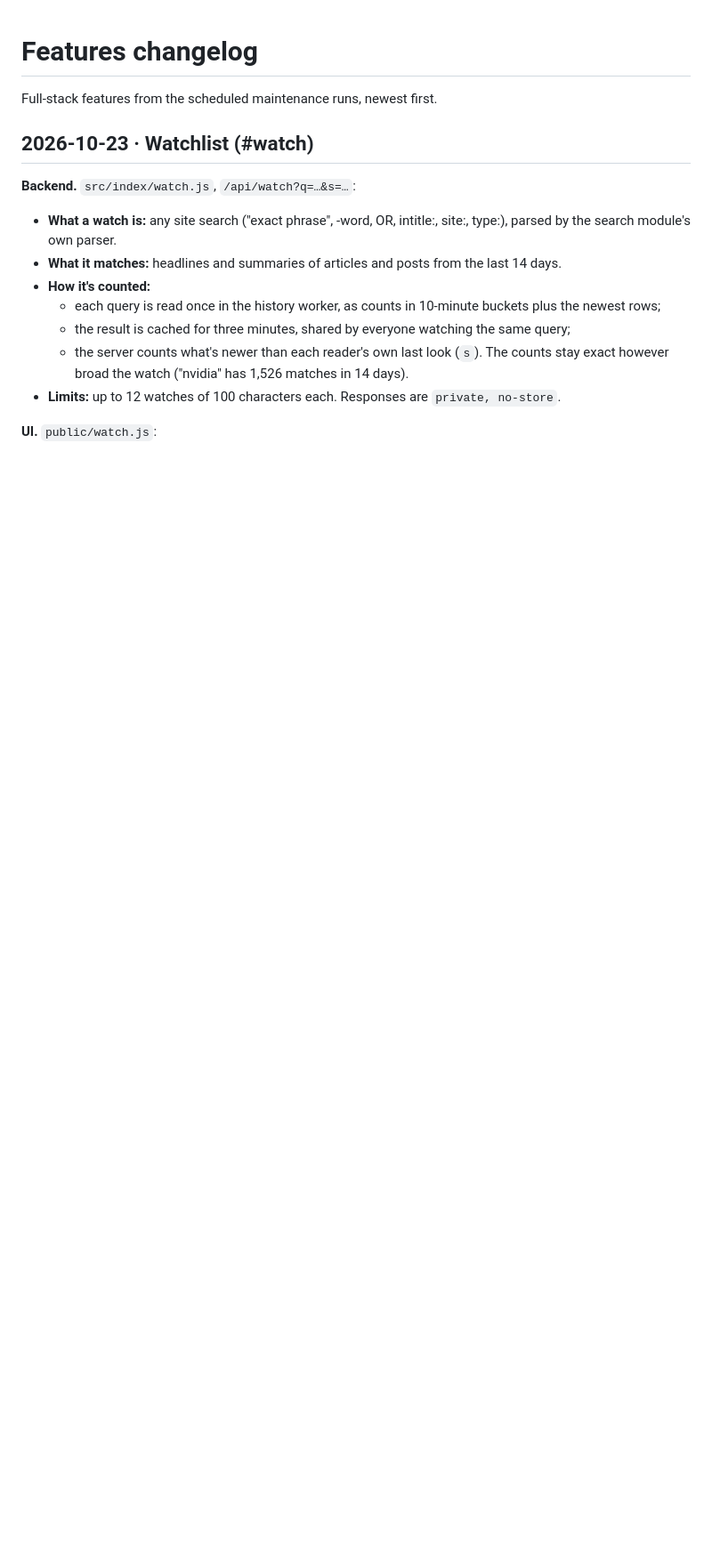
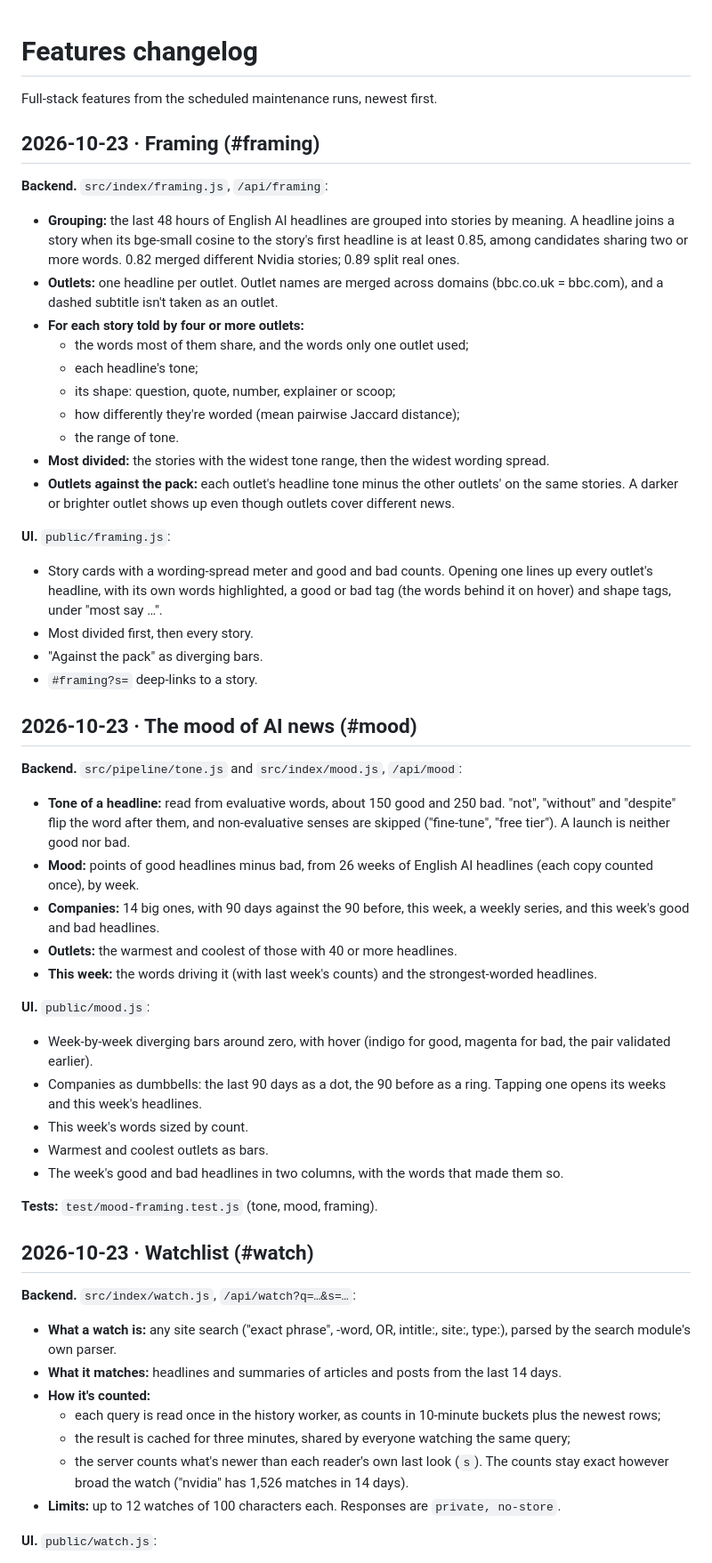
Before and after one commit to denizoral/News, a Markdown page: FEATURES.md, the part around the change. Shown at 89% size. Rendered like a GitHub page; blank space fills up the shorter version.

Commit message:
Log The mood of AI news and Framing; performance notes
Co-Authored-By: Claude Opus 5.5 <noreply@anthropic.com>

```diff
--- a/FEATURES.md
+++ b/FEATURES.md
@@ -1,6 +1,65 @@
 # Features changelog
 
 Full-stack features from the scheduled maintenance runs, newest first.
+
+## 2026-10-23 · Framing (#framing)
+
+**Backend.** `src/index/framing.js`, `/api/framing`:
+- **Grouping:** the last 48 hours of English AI headlines are grouped into
+  stories by meaning. A headline joins a story when its bge-small cosine to
+  the story's first headline is at least 0.85, among candidates sharing two
+  or more words. 0.82 merged different Nvidia stories; 0.89 split real
+  ones.
+- **Outlets:** one headline per outlet. Outlet names are merged across
+  domains (bbc.co.uk = bbc.com), and a dashed subtitle isn't taken as an
+  outlet.
+- **For each story told by four or more outlets:**
+  - the words most of them share, and the words only one outlet used;
+  - each headline's tone;
+  - its shape: question, quote, number, explainer or scoop;
+  - how differently they're worded (mean pairwise Jaccard distance);
+  - the range of tone.
+- **Most divided:** the stories with the widest tone range, then the widest
+  wording spread.
+- **Outlets against the pack:** each outlet's headline tone minus the other
+  outlets' on the same stories. A darker or brighter outlet shows up even
+  though outlets cover different news.
+
+**UI.** `public/framing.js`:
+- Story cards with a wording-spread meter and good and bad counts. Opening
+  one lines up every outlet's headline, with its own words highlighted, a
+  good or bad tag (the words behind it on hover) and shape tags, under
+  "most say …".
+- Most divided first, then every story.
+- "Against the pack" as diverging bars.
+- `#framing?s=` deep-links to a story.
+
+## 2026-10-23 · The mood of AI news (#mood)
+
+**Backend.** `src/pipeline/tone.js` and `src/index/mood.js`, `/api/mood`:
+- **Tone of a headline:** read from evaluative words, about 150 good and
+  250 bad. "not", "without" and "despite" flip the word after them, and
+  non-evaluative senses are skipped ("fine-tune", "free tier"). A launch is
+  neither good nor bad.
+- **Mood:** points of good headlines minus bad, from 26 weeks of English AI
+  headlines (each copy counted once), by week.
+- **Companies:** 14 big ones, with 90 days against the 90 before, this week,
+  a weekly series, and this week's good and bad headlines.
+- **Outlets:** the warmest and coolest of those with 40 or more headlines.
+- **This week:** the words driving it (with last week's counts) and the
+  strongest-worded headlines.
+
+**UI.** `public/mood.js`:
+- Week-by-week diverging bars around zero, with hover (indigo for good,
+  magenta for bad, the pair validated earlier).
+- Companies as dumbbells: the last 90 days as a dot, the 90 before as a
+  ring. Tapping one opens its weeks and this week's headlines.
+- This week's words sized by count.
+- Warmest and coolest outlets as bars.
+- The week's good and bad headlines in two columns, with the words that
+  made them so.
+
+**Tests:** `test/mood-framing.test.js` (tone, mood, framing).
 
 ## 2026-10-23 · Watchlist (#watch)
 
```
Also changed, not shown: docs/PERFORMANCE.md (+28 -0 lines).
